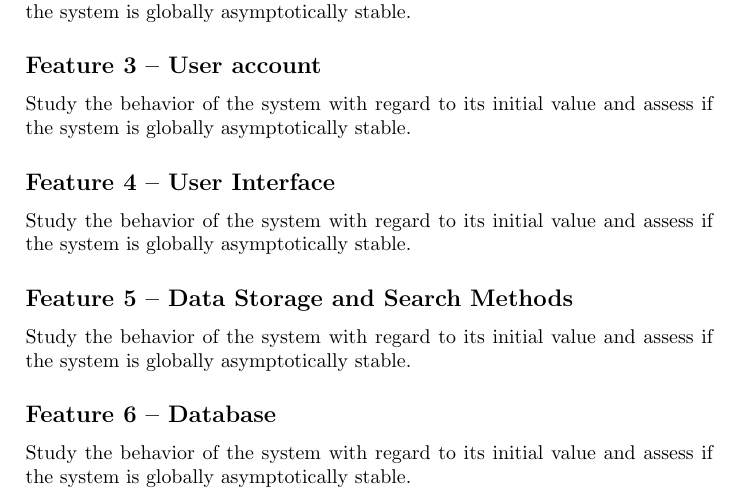
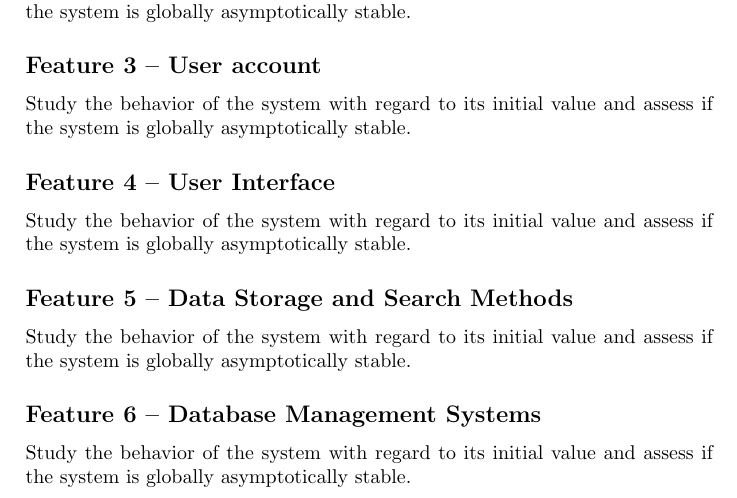
Before and after one commit to josechang/sciinfo, a LaTeX document (Report/report_template.tex): part of page 1 of 4, cut so that both start at the same text. Compiled offline with LaTeX, dvips and Ghostscript.

Commit message:
report_template.tex edited online with Bitbucket

```diff
--- a/Report/report_template.tex
+++ b/Report/report_template.tex
@@ -77,7 +77,7 @@ Study the behavior of the system with regard to its initial value and assess if
 
 Study the behavior of the system with regard to its initial value and assess if the system is globally asymptotically stable.
 
-\subsection*{Feature 6 -- Database}
+\subsection*{Feature 6 -- Database Management Systems}
 \label{task1:feature6}
 
 Study the behavior of the system with regard to its initial value and assess if the system is globally asymptotically stable.
```
